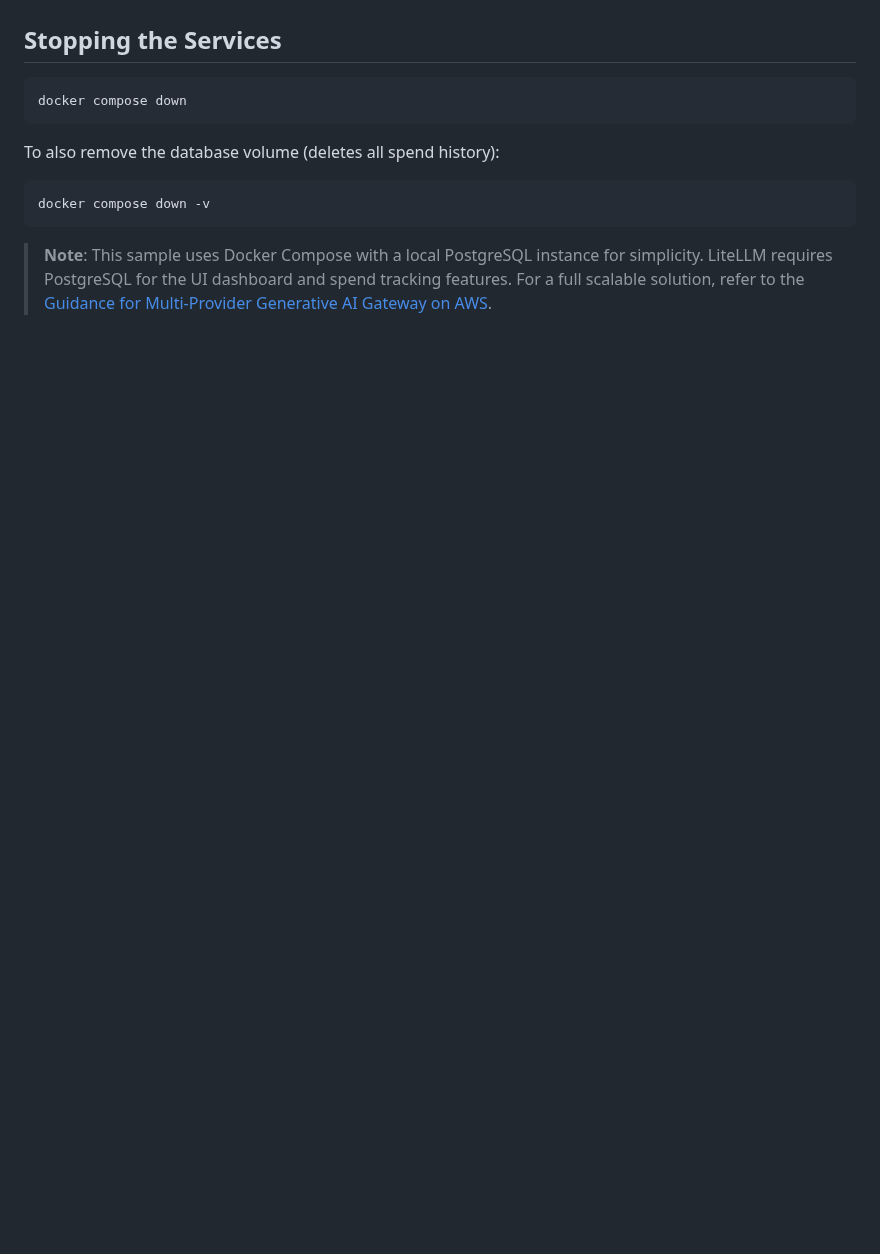
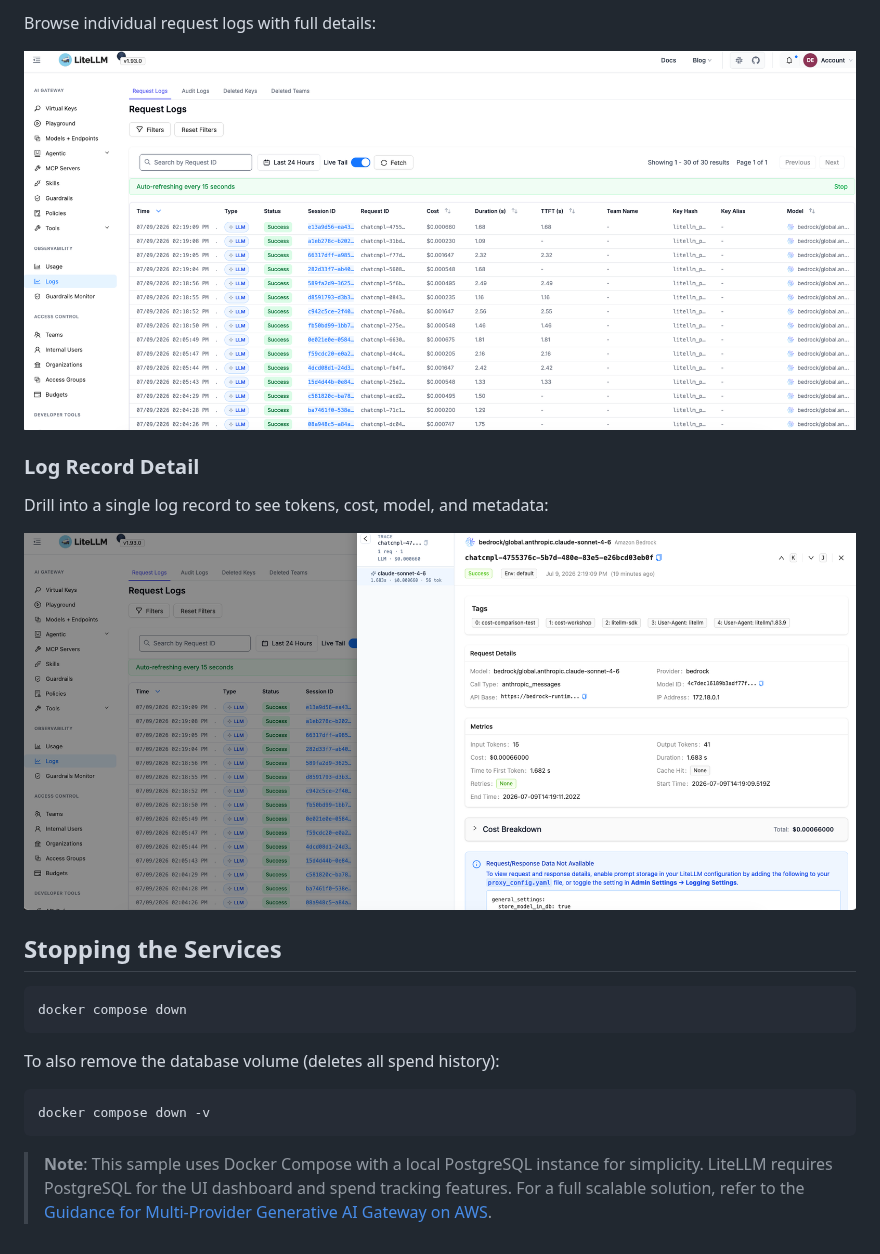
Before and after one commit to aws-samples/sample-code-for-genai-cost-management-workshop, a Markdown page: samples/7-litellm/README.md, the part around one of its changes. Drawn GitHub-style; pictures changed too: images/LiteLLM-Logs-Log-List.png (added), images/LiteLLM-Logs-Log-Record.png (added); blank space fills up the shorter version.

````diff
--- a/samples/7-litellm/README.md
+++ b/samples/7-litellm/README.md
@@ -196,3 +210,13 @@ Spend data is persisted in PostgreSQL across restarts.
+Browse individual request logs with full details:
+
+![LiteLLM Logs List](../../images/LiteLLM-Logs-Log-List.png)
+
+### Log Record Detail
+
+Drill into a single log record to see tokens, cost, model, and metadata:
+
+![LiteLLM Log Record Detail](../../images/LiteLLM-Logs-Log-Record.png)
+
 ## Stopping the Services
 
 ```bash
````
Also changed, not shown: other parts of samples/7-litellm/README.md (+14 -0 lines), images/LiteLLM-Spend-Per-Tag.png (added), images/LiteLLM-Tag-Usage.png (added).
